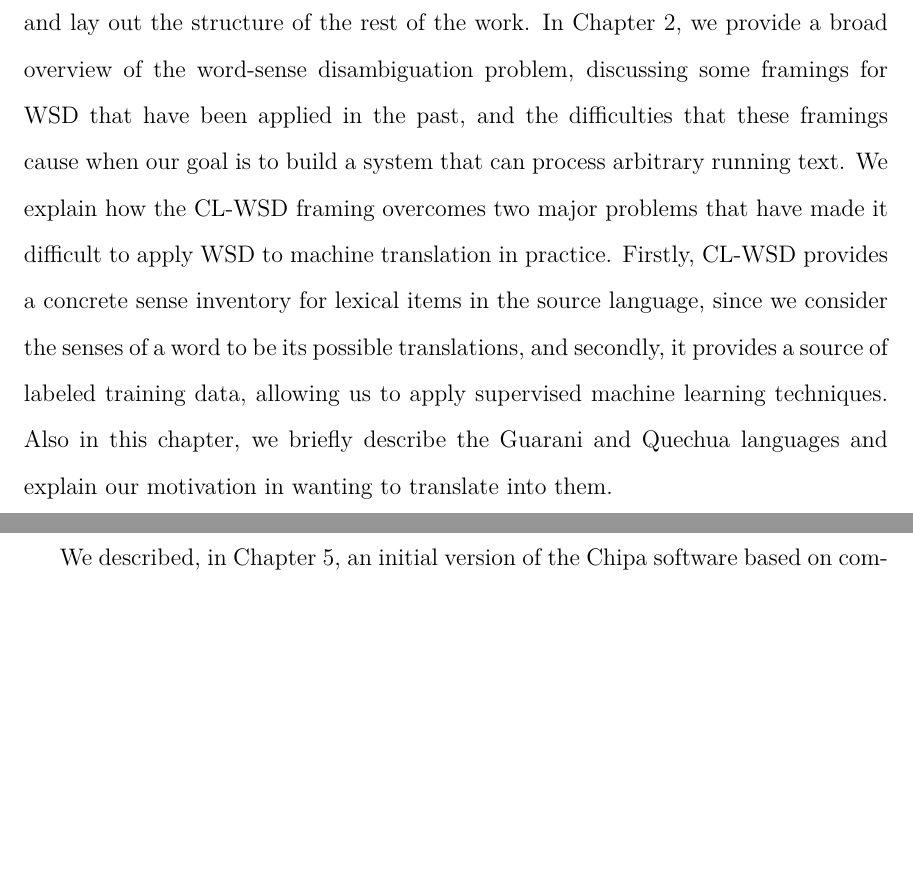
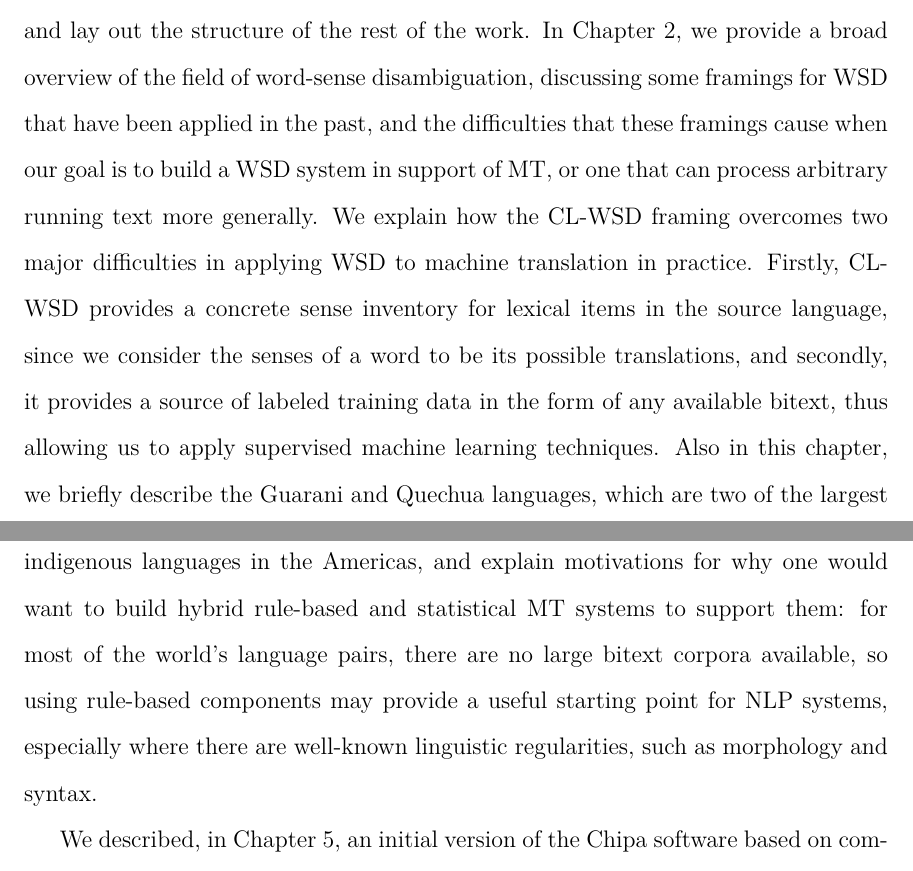
Before and after one commit to alexrudnick/dissertation, a LaTeX thesis (dissertation/dissertation.tex, which reads dissertation/conclusions.tex): two parts of pages 144 and 145 of 163, joined at a grey line, cut so that both start at the same text, the shorter picture padded with empty space. Compiled offline with XeLaTeX.

Commit message:
working on conclusions

```diff
--- a/dissertation/conclusions.tex
+++ b/dissertation/conclusions.tex
@@ -12,23 +12,28 @@ different indigenous languages of South America, Guarani and Quechua.
 
 In the initial three chapters, we describe CL-WSD and situate it among efforts
 to integrate word-sense disambiguation over the history of work on machine
-translation. In Chapter \ref{chap:introduction}, we explain how word-sense
+translation. In Chapter \ref{chap:overview}, we explain how word-sense
 disambiguation is relevant to translation and lay out the structure of the rest
 of the work.
-In Chapter \ref{chap:background}, we provide a broad overview of
-the word-sense disambiguation problem, discussing some framings for WSD that
-have been applied in the past, and the difficulties that these framings cause
-when our goal is to build a system that can process arbitrary running text.
-We explain how the CL-WSD framing overcomes two major problems that have made
-it difficult to apply WSD to machine translation in practice. Firstly, CL-WSD
-provides a concrete sense inventory for lexical items in the source language,
-since we consider the senses of a word to be its possible translations, and
-secondly, it provides a source of labeled training data, allowing us to apply
-supervised machine learning techniques. Also in this chapter, we briefly
-describe the Guarani and Quechua languages and explain our motivation in
-wanting to translate into them.
-
-%% XXX working here.
+In Chapter \ref{chap:background}, we provide a broad overview of the field of
+word-sense disambiguation, discussing some framings for WSD that have been
+applied in the past, and the difficulties that these framings cause when our
+goal is to build a WSD system in support of MT, or one that can process
+arbitrary running text more generally.
+We explain how the CL-WSD framing overcomes two major difficulties in applying
+WSD to machine translation in practice. Firstly, CL-WSD provides a concrete
+sense inventory for lexical items in the source language, since we consider the
+senses of a word to be its possible translations, and secondly, it provides a
+source of labeled training data in the form of any available bitext, thus
+allowing us to apply supervised machine learning techniques. Also in this
+chapter, we briefly describe the Guarani and Quechua languages, which are two
+of the largest indigenous languages in the Americas, and explain motivations
+for why one would want to build hybrid rule-based and statistical MT systems to
+support them: for most of the world's language pairs, there are no large bitext
+corpora available, so using rule-based components may provide a useful starting
+point for NLP systems, especially where there are well-known linguistic
+regularities, such as morphology and syntax.
+% XXX working here
 
 We described, in Chapter \ref{chap:baseline}, an initial version of the Chipa
 software based on common text classification features, and showed how it
```
Also changed, not shown: dissertation/overview.tex (+1 -0 lines).
